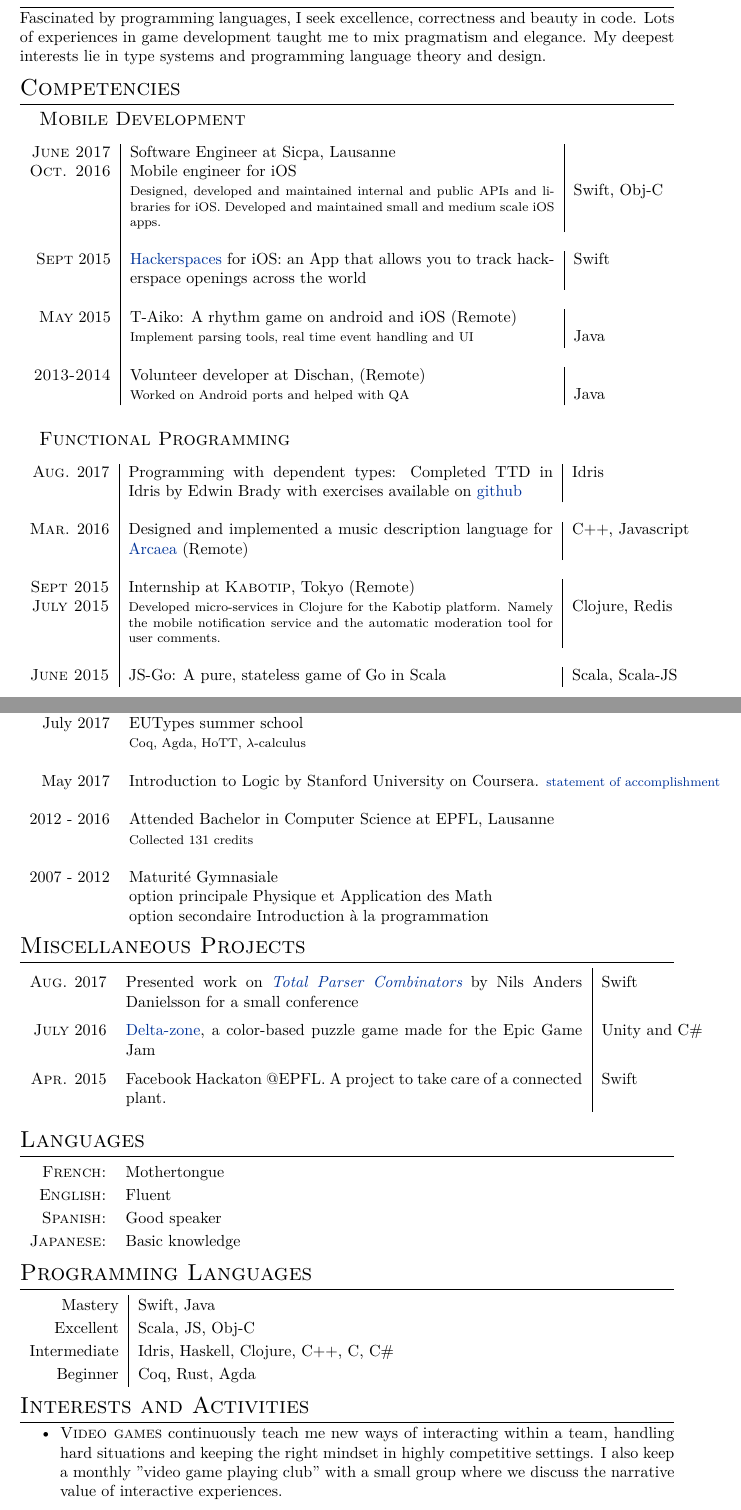
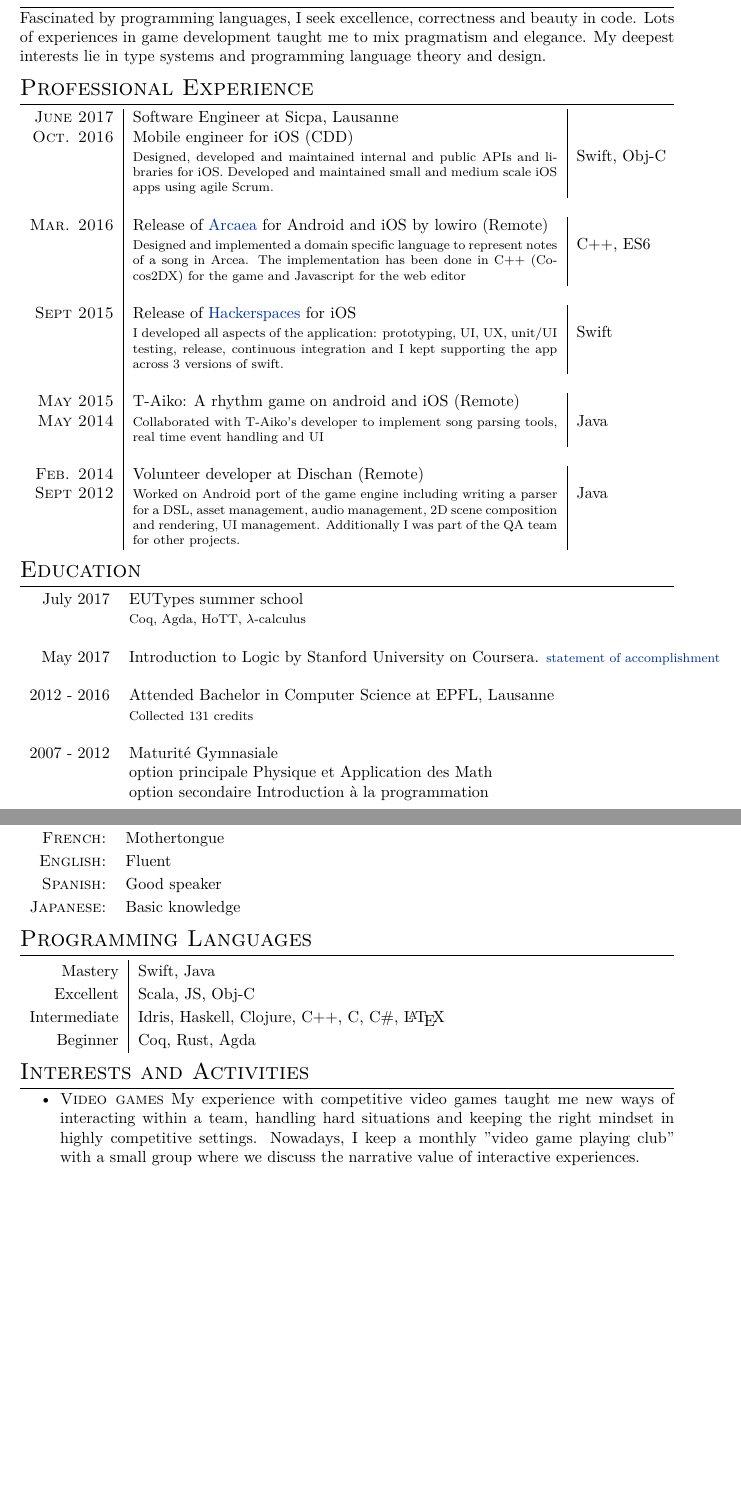
Before and after one commit to andrevidela/CV, a LaTeX CV (cv.tex): two parts of pages 1 and 2 of 2, joined at a grey line, cut so that both start at the same text, the shorter picture padded with empty space. Compiled offline with XeLaTeX.

Commit message:
optimise for mobile

```diff
--- a/cv.tex
+++ b/cv.tex
@@ -77,40 +77,25 @@ Fascinated by programming languages, I seek excellence, correctness and beauty i
 %	WORK EXPERIENCE
 %----------------------------------------------------------------------------------------
 
-\section{Competencies}
-
-\subsection{Mobile Development}
+\section{Professional Experience}
 
 \begin{tabular}{r|p{9.3cm}|l}
 \textsc{June 2017} & Software Engineer at Sicpa, Lausanne\\
-\textsc{Oct. 2016} & Mobile engineer for iOS\\
-& \footnotesize{Designed, developed and maintained internal and public APIs and libraries for iOS. Developed and maintained small and medium scale iOS apps.} & Swift, Obj-C\\
+\textsc{Oct. 2016} & Mobile engineer for iOS (CDD)\\
+& \footnotesize{Designed, developed and maintained internal and public APIs and libraries for iOS. Developed and maintained small and medium scale iOS apps using agile Scrum.} & Swift, Obj-C\\
+\\
+\textsc{Mar. 2016}  & Release of \href{https://arcaea.lowiro.com}{Arcaea} for Android and iOS by lowiro (Remote)& \\
+& \footnotesize{Designed and implemented a domain specific language to represent notes of a song in Arcea. The implementation has been done in C++ (Cocos2DX) for the game and Javascript for the web editor} & C++, ES6\\
 \\
 %------------------------------------------------
-\textsc{Sept} 2015 & \href{https://itunes.apple.com/us/app/hackerspaces/id1035583993?ls=1&mt=8}{Hackerspaces} for iOS: an App that allows you to track hackerspace openings across the world & Swift\\\\
-
-\textsc{May} 2015 & T-Aiko: A rhythm game on android and iOS (Remote) & \\
-& \footnotesize{Implement parsing tools, real time event handling and UI} & Java\\\\
-
-\textsc{2013-2014} & Volunteer developer at Dischan, (Remote)\\
-& \footnotesize{Worked on Android ports and helped with QA} & Java
-\end{tabular}
-
-\subsection{Functional Programming}
-
-\begin{tabular}{r|p{9.3cm}|l}
-
-\textsc{Aug.} 2017 & Programming with dependent types: Completed TTD in Idris by Edwin Brady with exercises available on \href{https://github.com/andrevidela/Type_Driven_Dev-Idris}{github} & Idris\\\\
-
-\textsc{Mar.} 2016 & Designed and implemented a music description language for \href{https://arcaea.lowiro.com}{Arcaea} (Remote) & C++, Javascript\\\\
-
-%------------------------------------------------
-
-\textsc{Sept 2015} & Internship at \textsc{Kabotip}, Tokyo (Remote) \emph{}\\
-\textsc{July 2015} & \footnotesize{Developed micro-services in Clojure for the Kabotip platform. Namely the mobile notification service and the automatic moderation tool for user comments.} & Clojure, Redis\\\\
-
-\textsc{June 2015} & JS-Go: A pure, stateless game of Go in Scala & Scala, Scala-JS\\
-
+\textsc{Sept 2015} & Release of \href{https://itunes.apple.com/us/app/hackerspaces/id1035583993?ls=1&mt=8}{Hackerspaces} for iOS &\\
+& \footnotesize{I developed all aspects of the application: prototyping, UI, UX, unit/UI testing, release, continuous integration and I kept supporting the app across 3 versions of swift.} & Swift\\
+\\
+\textsc{May 2015} & T-Aiko: A rhythm game on android and iOS (Remote) & \\
+\textsc{May 2014} & \footnotesize{Collaborated with T-Aiko's developer to implement song parsing tools, real time event handling and UI} & Java\\
+\\
+\textsc{Feb. 2014} & Volunteer developer at Dischan (Remote)\\
+\textsc{Sept 2012} & \footnotesize{Worked on Android port of the game engine including writing a parser for a DSL, asset management, audio management, 2D scene composition and rendering, UI management. Additionally I was part of the QA team for other projects.} & Java
 \end{tabular}
 
 %----------------------------------------------------------------------------------------
@@ -134,18 +119,6 @@ May 2017 & Introduction to Logic by Stanford University on Coursera. \footnotesi
 2007 - 2012 & Maturité Gymnasiale\\ & option principale Physique et Application des Math\\ & option secondaire Introduction à la programmation\\
 \end{tabular}
 
-%----------------------------------------------------------------------------------------
-%	SCHOLARSHIPS AND ADDITIONAL INFO
-%----------------------------------------------------------------------------------------
-
-\section{Miscellaneous Projects}
-\renewcommand{\arraystretch}{1.5}
-\begin{tabular}{rp{10cm}|l}
-\textsc{Aug.} 2017 & Presented work on \href{http://www.cse.chalmers.se/~nad/publications/danielsson-parser-combinators.html}{\emph{Total Parser Combinators}} by Nils Anders Danielsson for a small conference & Swift\\
-\textsc{July} 2016 & \href{http://epicgamejam.com/game/delta-zone}{Delta-zone}, a color-based puzzle game made for the Epic Game Jam & Unity and C\#\\
-\textsc{Apr.} 2015 & Facebook Hackaton @EPFL. A project to take care of a connected plant. & Swift\\
-
-\end{tabular}
 \renewcommand{\arraystretch}{1.2}
 
 %----------------------------------------------------------------------------------------
@@ -183,7 +156,7 @@ Beginner & Coq, Rust, Agda\\
 
 \section{Interests and Activities}
 \begin{itemize}
-	\item \textsc{Video games} continuously teach me new ways of interacting within a team, handling hard situations and keeping the right mindset in highly competitive settings. I also keep a monthly "video game playing club" with a small group where we discuss the narrative value of interactive experiences.
+	\item \textsc{Video games} My experience with competitive video games taught me new ways of interacting within a team, handling hard situations and keeping the right mindset in highly competitive settings. Nowadays, I keep a monthly "video game playing club" with a small group where we discuss the narrative value of interactive experiences.
 	\item \textsc{Math} keeps me engaged in the latest developments in programming language research and theory. It allows me to find elegant and correct solutions to hard problems daily.
 	\item \textsc{Sports} keep me healthy in many ways. I practice all sorts of individual trainings like running, fitness and swimming. I also played badminton with the team at my last company.
 \end{itemize}
```
Also changed, not shown: cv.pdf, cv.tex (4 more changed lines).
